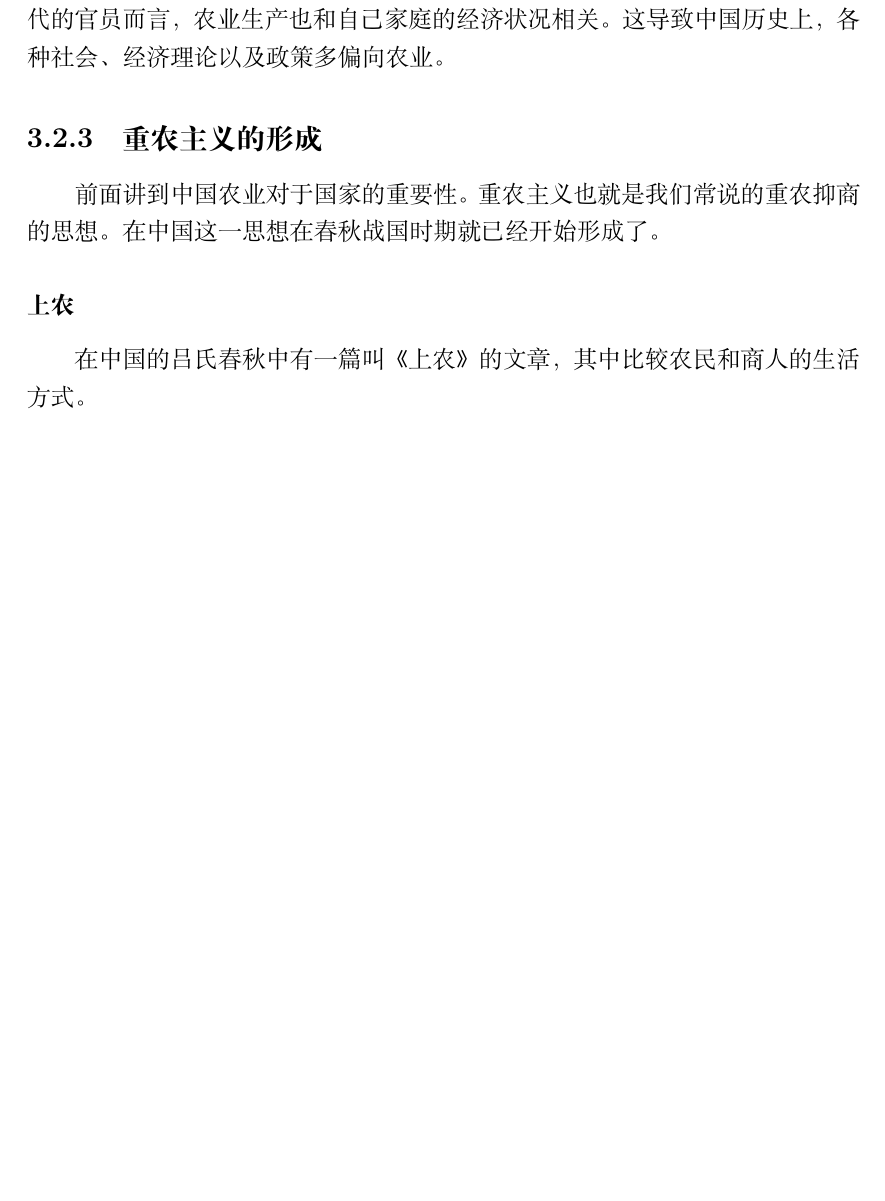
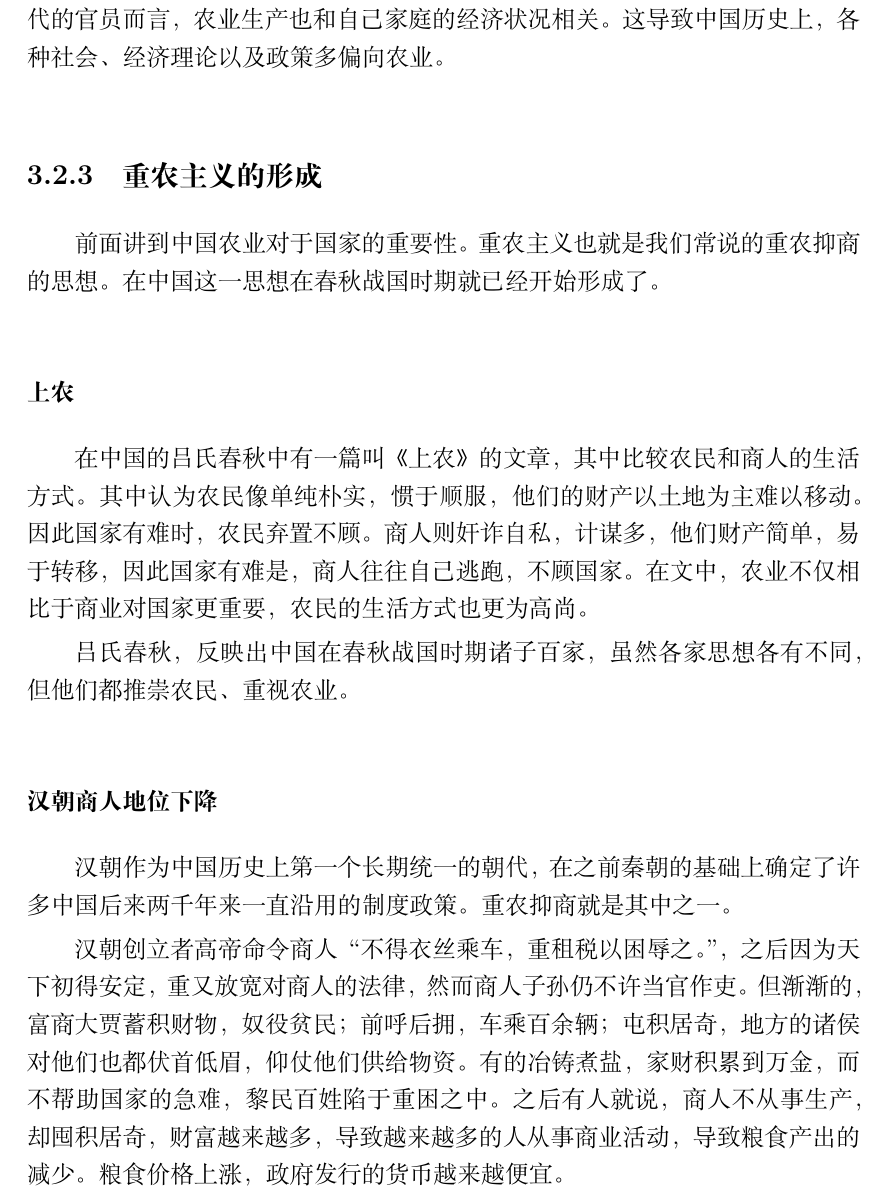
Before and after one commit to bigbigroot/CDAI, a LaTeX book (Kulturelle_Einfuehrung.tex, which reads ko_und_div/landwirt.tex): part of page 69 of 100 before the commit and part of page 69 of 102 after it, cut so that both start at the same text, the shorter picture padded with empty space. Compiled offline with XeLaTeX; a missing font is replaced by an installed copy or a similar font.

Commit message:
完成重农抑商

```diff
--- a/ko_und_div/landwirt.tex
+++ b/ko_und_div/landwirt.tex
@@ -24,4 +24,12 @@
 
 \subsubsection{上农}
 
-在中国的吕氏春秋中有一篇叫《上农》的文章，其中比较农民和商人的生活方式。
+在中国的吕氏春秋中有一篇叫《上农》的文章，其中比较农民和商人的生活方式。其中认为农民像单纯朴实，惯于顺服，他们的财产以土地为主难以移动。因此国家有难时，农民弃置不顾。商人则奸诈自私，计谋多，他们财产简单，易于转移，因此国家有难是，商人往往自己逃跑，不顾国家。在文中，农业不仅相比于商业对国家更重要，农民的生活方式也更为高尚。
+
+吕氏春秋，反映出中国在春秋战国时期诸子百家，虽然各家思想各有不同，但他们都推崇农民、重视农业。
+
+\subsubsection{汉朝商人地位下降}
+
+汉朝作为中国历史上第一个长期统一的朝代，在之前秦朝的基础上确定了许多中国后来两千年来一直沿用的制度政策。重农抑商就是其中之一。
+
+汉朝创立者高帝命令商人“不得衣丝乘车，重租税以困辱之。”，之后因为天下初得安定，重又放宽对商人的法律，然而商人子孙仍不许当官作吏。但渐渐的，富商大贾蓄积财物，奴役贫民；前呼后拥，车乘百余辆；屯积居奇，地方的诸侯对他们也都伏首低眉，仰仗他们供给物资。有的冶铸煮盐，家财积累到万金，而不帮助国家的急难，黎民百姓陷于重困之中。之后有人就说，商人不从事生产，却囤积居奇，财富越来越多，导致越来越多的人从事商业活动，导致粮食产出的减少。粮食价格上涨，政府发行的货币越来越便宜。
```
